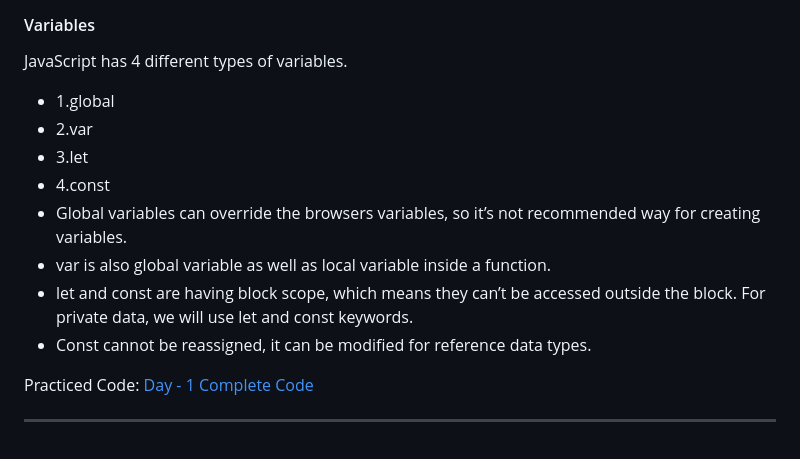
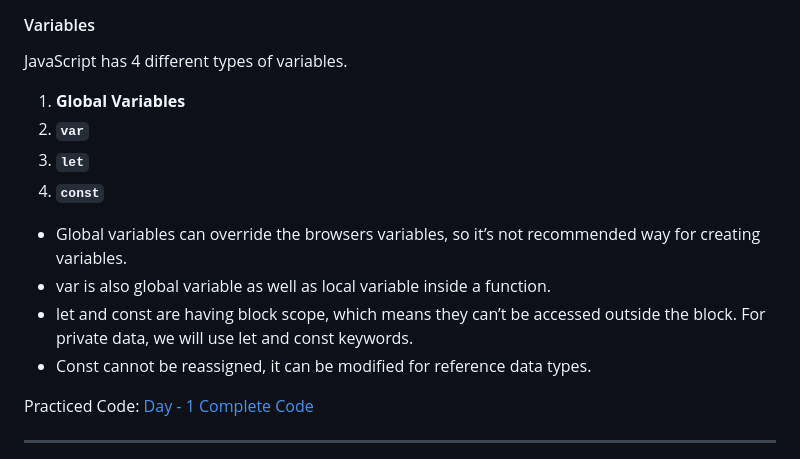
Before and after one commit to Venkatesh-Koneti/complete-javascript, a Markdown page: README.md, the part around one of its changes. Drawn GitHub-style.

Commit message:
Day1 updated.

```diff
--- a/README.md
+++ b/README.md
@@ -116,15 +116,13 @@ as internal scripting.
 
 #### Variables
 JavaScript has 4 different types of variables.
-  - 1.global
-  - 2.var
-  - 3.let
-  - 4.const
-- Global variables can override the browsers variables, so it’s not
-recommended way for creating variables.
+1. **Global Variables**
+2. **`var`**
+3. **`let`**
+4. **`const`**
+- Global variables can override the browsers variables, so it’s not recommended way for creating variables.
 - var is also global variable as well as local variable inside a function.
-- let and const are having block scope, which means they can’t be accessed outside the block. For private data, we will use let and const
-keywords.
+- let and const are having block scope, which means they can’t be accessed outside the block. For private data, we will use let and const keywords.
 - Const cannot be reassigned, it can be modified for reference data types.
 
 Practiced Code:
```
Also changed, not shown: other parts of README.md (+2 -2 lines).
